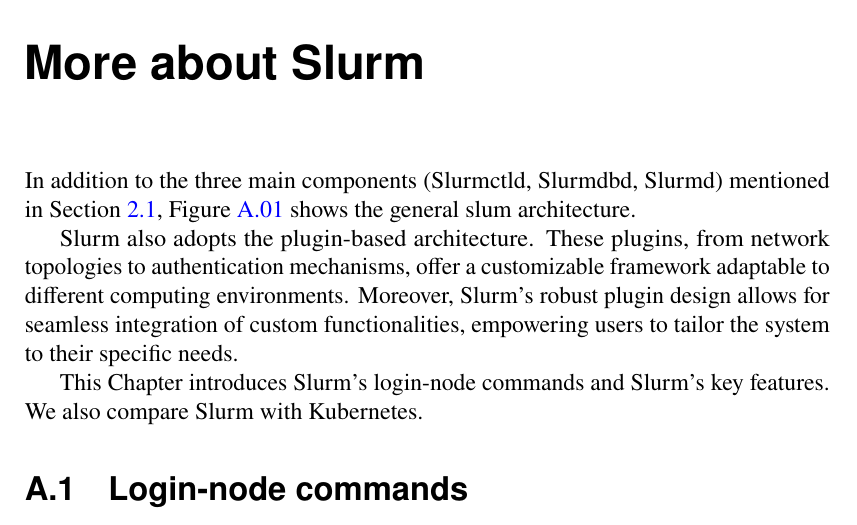
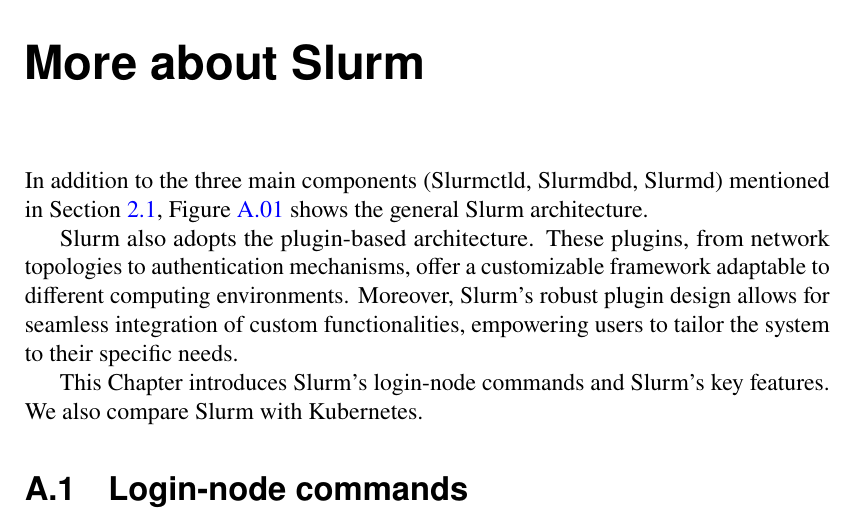
Before and after one commit to HollowMan6/HPC-GPU-Alert, a LaTeX thesis (main.tex, which reads appendices/Slurm.tex): part of page 75 of 93, cut so that both start at the same text. Compiled offline with pdfLaTeX.

Commit message:
Fix typo

```diff
--- a/appendices/Slurm.tex
+++ b/appendices/Slurm.tex
@@ -1,6 +1,6 @@
 \chapter{More about Slurm}
 
-In addition to the three main components (Slurmctld, Slurmdbd, Slurmd) mentioned in Section \ref{Sec:jobScheduler}, Figure \ref{fig_slurm_overview} shows the general slum architecture.
+In addition to the three main components (Slurmctld, Slurmdbd, Slurmd) mentioned in Section \ref{Sec:jobScheduler}, Figure \ref{fig_slurm_overview} shows the general Slurm architecture.
 
 Slurm also adopts the plugin-based architecture. These plugins, from network topologies to authentication mechanisms, offer a customizable framework adaptable to different computing environments. Moreover, Slurm's robust plugin design allows for seamless integration of custom functionalities, empowering users to tailor the system to their specific needs.
 
```
